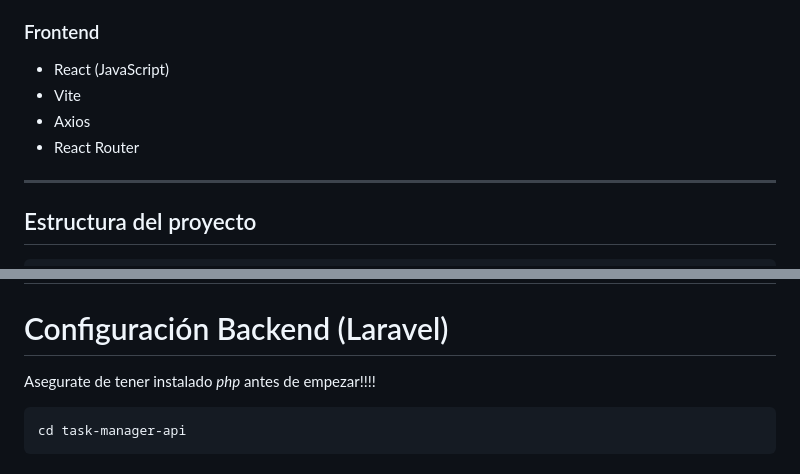
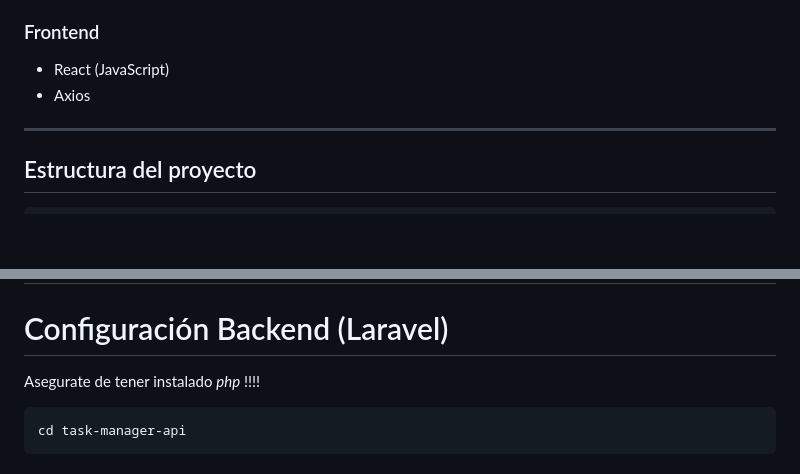
Before and after one commit to ImEvelioAG/Task-manager, a Markdown page: Readme.md, 2 parts joined by grey strips. Drawn GitHub-style; blank space fills up the shorter version.

Commit message:
Cambios Readme

````diff
--- a/Readme.md
+++ b/Readme.md
@@ -20,9 +20,7 @@ Este proyecto está dividido en dos partes:
 ### Frontend
 
 * React (JavaScript)
-* Vite
 * Axios
-* React Router
 
 ---
 
@@ -40,7 +38,7 @@ task-manager-project/
 ##  Instalación
 
 #  Configuración Backend (Laravel)
-Asegurate de tener instalado *php* antes de empezar!!!!
+Asegurate de tener instalado *php* !!!!
 
 ```bash
 cd task-manager-api
````
